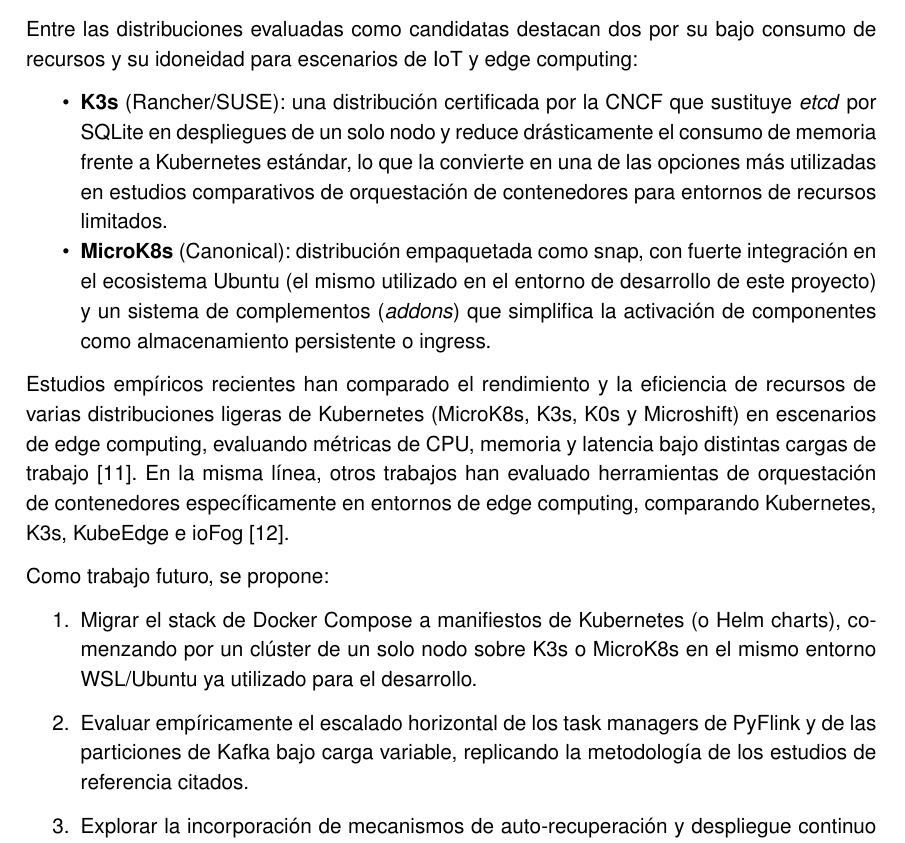
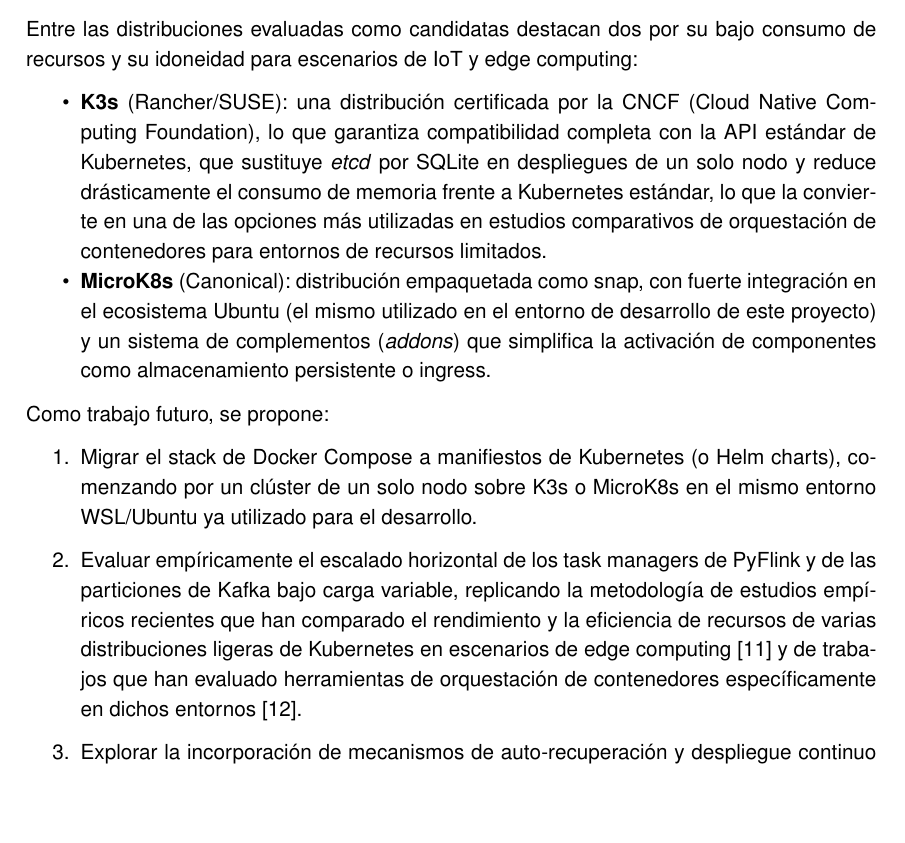
Before and after one commit to paterninausa/uea_tfm, a LaTeX document (docs/main.tex, which reads docs/capitulos/TrabajoFuturo.tex): part of page 22 of 24, cut so that both start at the same text, the shorter picture padded with empty space. Compiled offline with pdfLaTeX.

Commit message:
Reubicar citas de benchmarks como referencia metodológica del punto 2 de trabajo futuro; expandir CNCF

```diff
--- a/docs/capitulos/TrabajoFuturo.tex
+++ b/docs/capitulos/TrabajoFuturo.tex
@@ -7,16 +7,14 @@
 Entre las distribuciones evaluadas como candidatas destacan dos por su bajo consumo de recursos y su idoneidad para escenarios de IoT y edge computing:
 
 \begin{itemize}
-    \item \textbf{K3s} (Rancher/SUSE): una distribución certificada por la CNCF que sustituye \textit{etcd} por SQLite en despliegues de un solo nodo y reduce drásticamente el consumo de memoria frente a Kubernetes estándar, lo que la convierte en una de las opciones más utilizadas en estudios comparativos de orquestación de contenedores para entornos de recursos limitados.
+    \item \textbf{K3s} (Rancher/SUSE): una distribución certificada por la CNCF (Cloud Native Computing Foundation), lo que garantiza compatibilidad completa con la API estándar de Kubernetes, que sustituye \textit{etcd} por SQLite en despliegues de un solo nodo y reduce drásticamente el consumo de memoria frente a Kubernetes estándar, lo que la convierte en una de las opciones más utilizadas en estudios comparativos de orquestación de contenedores para entornos de recursos limitados.
     \item \textbf{MicroK8s} (Canonical): distribución empaquetada como snap, con fuerte integración en el ecosistema Ubuntu (el mismo utilizado en el entorno de desarrollo de este proyecto) y un sistema de complementos (\textit{addons}) que simplifica la activación de componentes como almacenamiento persistente o ingress.
 \end{itemize}
-
-Estudios empíricos recientes han comparado el rendimiento y la eficiencia de recursos de varias distribuciones ligeras de Kubernetes (MicroK8s, K3s, K0s y Microshift) en escenarios de edge computing, evaluando métricas de CPU, memoria y latencia bajo distintas cargas de trabajo \cite{koziolek2023}. En la misma línea, otros trabajos han evaluado herramientas de orquestación de contenedores específicamente en entornos de edge computing, comparando Kubernetes, K3s, KubeEdge e ioFog \cite{cilic2023}.
 
 Como trabajo futuro, se propone:
 
 \begin{enumerate}
     \item Migrar el stack de Docker Compose a manifiestos de Kubernetes (o Helm charts), comenzando por un clúster de un solo nodo sobre K3s o MicroK8s en el mismo entorno WSL/Ubuntu ya utilizado para el desarrollo.
-    \item Evaluar empíricamente el escalado horizontal de los task managers de PyFlink y de las particiones de Kafka bajo carga variable, replicando la metodología de los estudios de referencia citados.
+    \item Evaluar empíricamente el escalado horizontal de los task managers de PyFlink y de las particiones de Kafka bajo carga variable, replicando la metodología de estudios empíricos recientes que han comparado el rendimiento y la eficiencia de recursos de varias distribuciones ligeras de Kubernetes en escenarios de edge computing \cite{koziolek2023} y de trabajos que han evaluado herramientas de orquestación de contenedores específicamente en dichos entornos \cite{cilic2023}.
     \item Explorar la incorporación de mecanismos de auto-recuperación y despliegue continuo (GitOps) sobre el clúster resultante, como extensión natural del repositorio actual del proyecto.
 \end{enumerate}
```
